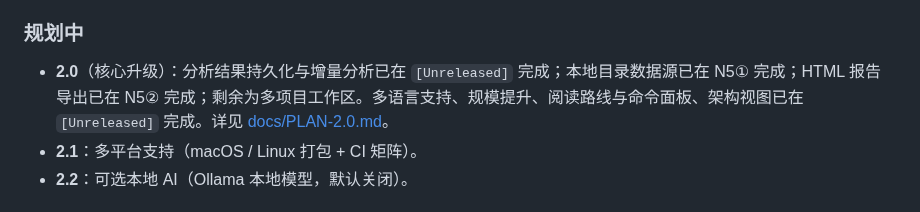
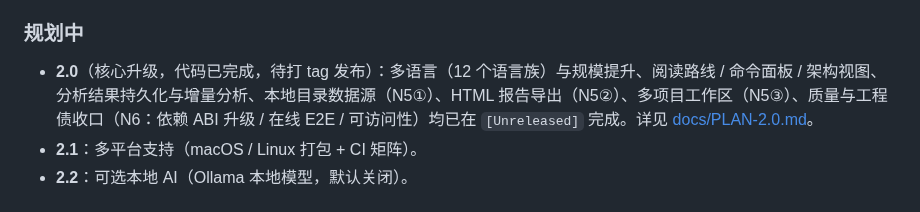
Before and after one commit to Linu-code/codeatlas, a Markdown page: CHANGELOG.md, the part around the change. Drawn GitHub-style.

```diff
--- a/CHANGELOG.md
+++ b/CHANGELOG.md
@@ -74,7 +74,7 @@
 
 ### 规划中
 
-- **2.0**（核心升级）：分析结果持久化与增量分析已在 `[Unreleased]` 完成；本地目录数据源已在 N5① 完成；HTML 报告导出已在 N5② 完成；剩余为多项目工作区。多语言支持、规模提升、阅读路线与命令面板、架构视图已在 `[Unreleased]` 完成。详见 [docs/PLAN-2.0.md](docs/PLAN-2.0.md)。
+- **2.0**（核心升级，代码已完成，待打 tag 发布）：多语言（12 个语言族）与规模提升、阅读路线 / 命令面板 / 架构视图、分析结果持久化与增量分析、本地目录数据源（N5①）、HTML 报告导出（N5②）、多项目工作区（N5③）、质量与工程债收口（N6：依赖 ABI 升级 / 在线 E2E / 可访问性）均已在 `[Unreleased]` 完成。详见 [docs/PLAN-2.0.md](docs/PLAN-2.0.md)。
 - **2.1**：多平台支持（macOS / Linux 打包 + CI 矩阵）。
 - **2.2**：可选本地 AI（Ollama 本地模型，默认关闭）。
 
```
Also changed, not shown: README.md (+3 -2 lines), docs/screenshots/README.md (+3 -3 lines), docs/screenshots/architecture-classes.png, 5 other files.
